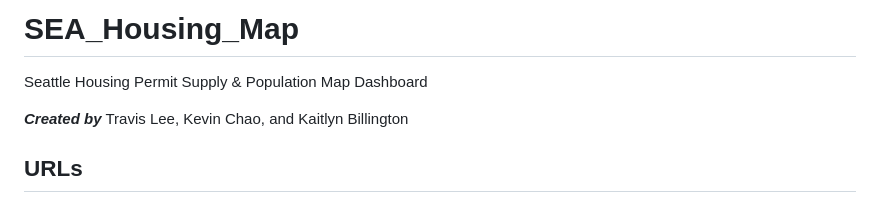
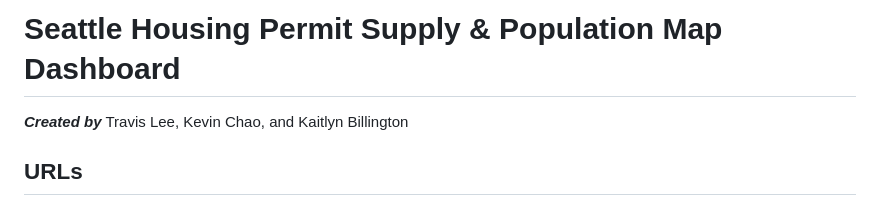
Before and after one commit to tralee10/SEA_Housing_Map, a Markdown page: README.md, the part around the change. Drawn GitHub-style.

```diff
--- a/README.md
+++ b/README.md
@@ -1,5 +1,4 @@
-# SEA_Housing_Map
-Seattle Housing Permit Supply & Population Map Dashboard
+# Seattle Housing Permit Supply & Population Map Dashboard
 
 **_Created by_** Travis Lee, Kevin Chao, and Kaitlyn Billington
 
```
